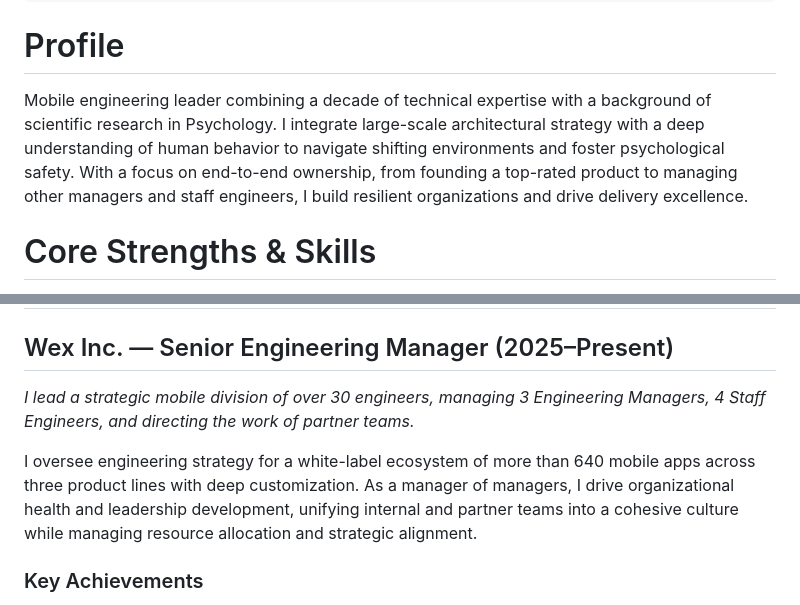
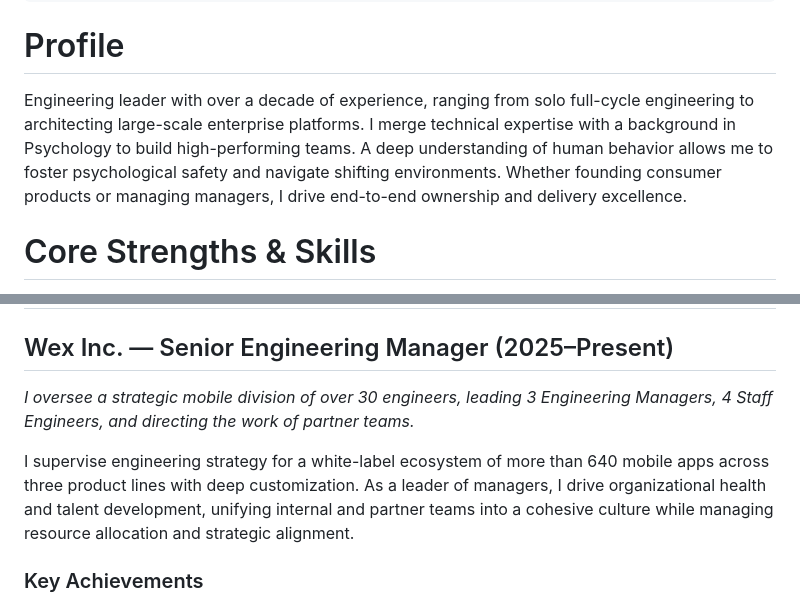
Before and after one commit to dbmrq/resume, a Markdown page: cv.md, 2 parts joined by grey strips. Drawn GitHub-style.

Commit message:
Update content

```diff
--- a/cv.md
+++ b/cv.md
@@ -8,7 +8,7 @@ contact:
 ---
 
 # Profile
-Mobile engineering leader combining a decade of technical expertise with a background of scientific research in Psychology. I integrate large-scale architectural strategy with a deep understanding of human behavior to navigate shifting environments and foster psychological safety. With a focus on end-to-end ownership, from founding a top-rated product to managing other managers and staff engineers, I build resilient organizations and drive delivery excellence.
+Engineering leader with over a decade of experience, ranging from solo full-cycle engineering to architecting large-scale enterprise platforms. I merge technical expertise with a background in Psychology to build high-performing teams. A deep understanding of human behavior allows me to foster psychological safety and navigate shifting environments. Whether founding consumer products or managing managers, I drive end-to-end ownership and delivery excellence.
 
 # Core Strengths & Skills
 - **Organizational Leadership:** Leading other managers, cross-timezone collaboration across the US, Brazil, and India, hiring strategy, and performance calibration.
@@ -20,9 +20,9 @@ Mobile engineering leader combining a decade of technical expertise with a backg
 # Professional Experience
 
 ## Wex Inc. — Senior Engineering Manager (2025–Present)
-*I lead a strategic mobile division of over 30 engineers, managing 3 Engineering Managers, 4 Staff Engineers, and directing the work of partner teams.*
+*I oversee a strategic mobile division of over 30 engineers, leading 3 Engineering Managers, 4 Staff Engineers, and directing the work of partner teams.*
 
-I oversee engineering strategy for a white-label ecosystem of more than 640 mobile apps across three product lines with deep customization. As a manager of managers, I drive organizational health and leadership development, unifying internal and partner teams into a cohesive culture while managing resource allocation and strategic alignment.
+I supervise engineering strategy for a white-label ecosystem of more than 640 mobile apps across three product lines with deep customization. As a leader of managers, I drive organizational health and talent development, unifying internal and partner teams into a cohesive culture while managing resource allocation and strategic alignment.
 
 ### Key Achievements
 - **Scale & Automation:** Architected the delivery strategy for the entire app portfolio via shared codebases and automated release workflows using Python and Bash, enabling simultaneous updates across hundreds of clients.
```
